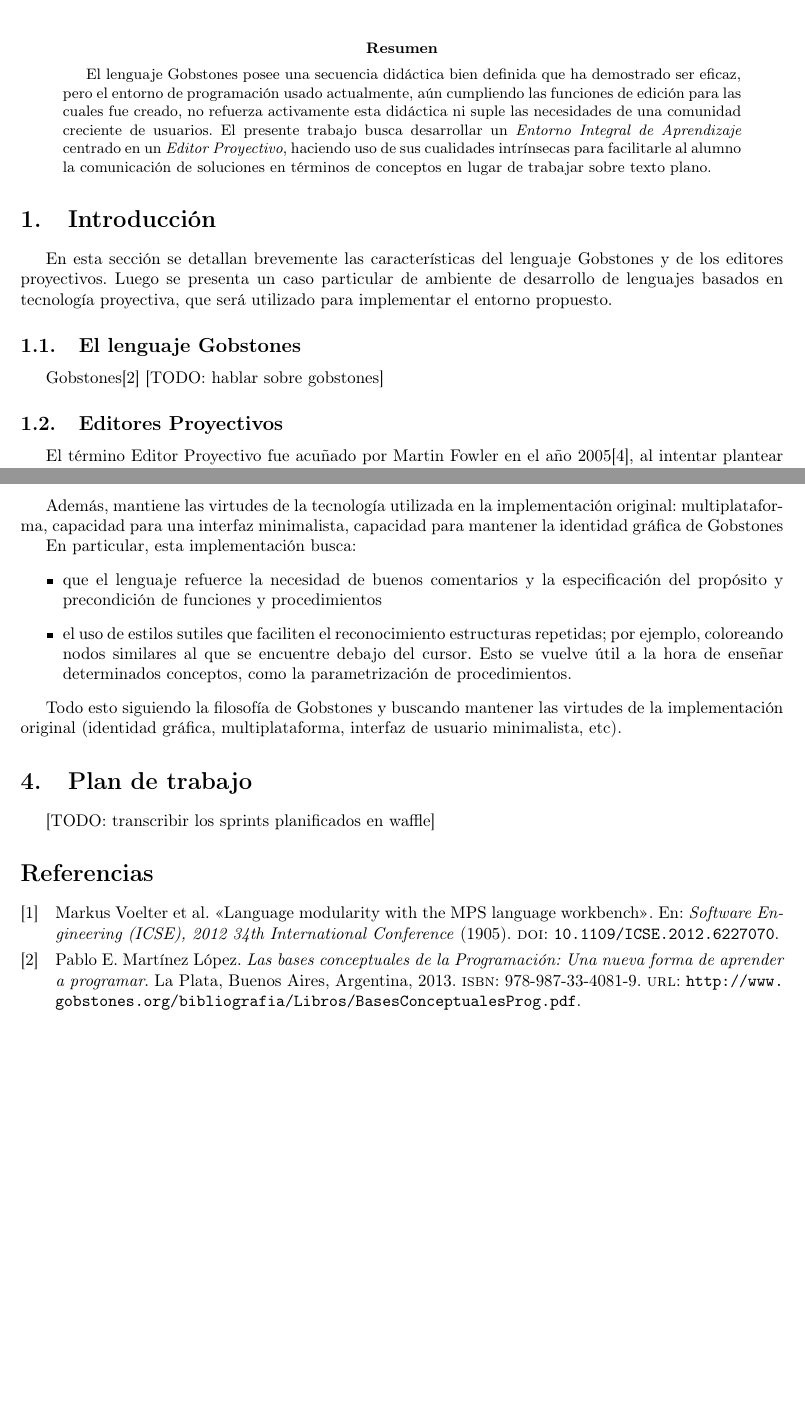
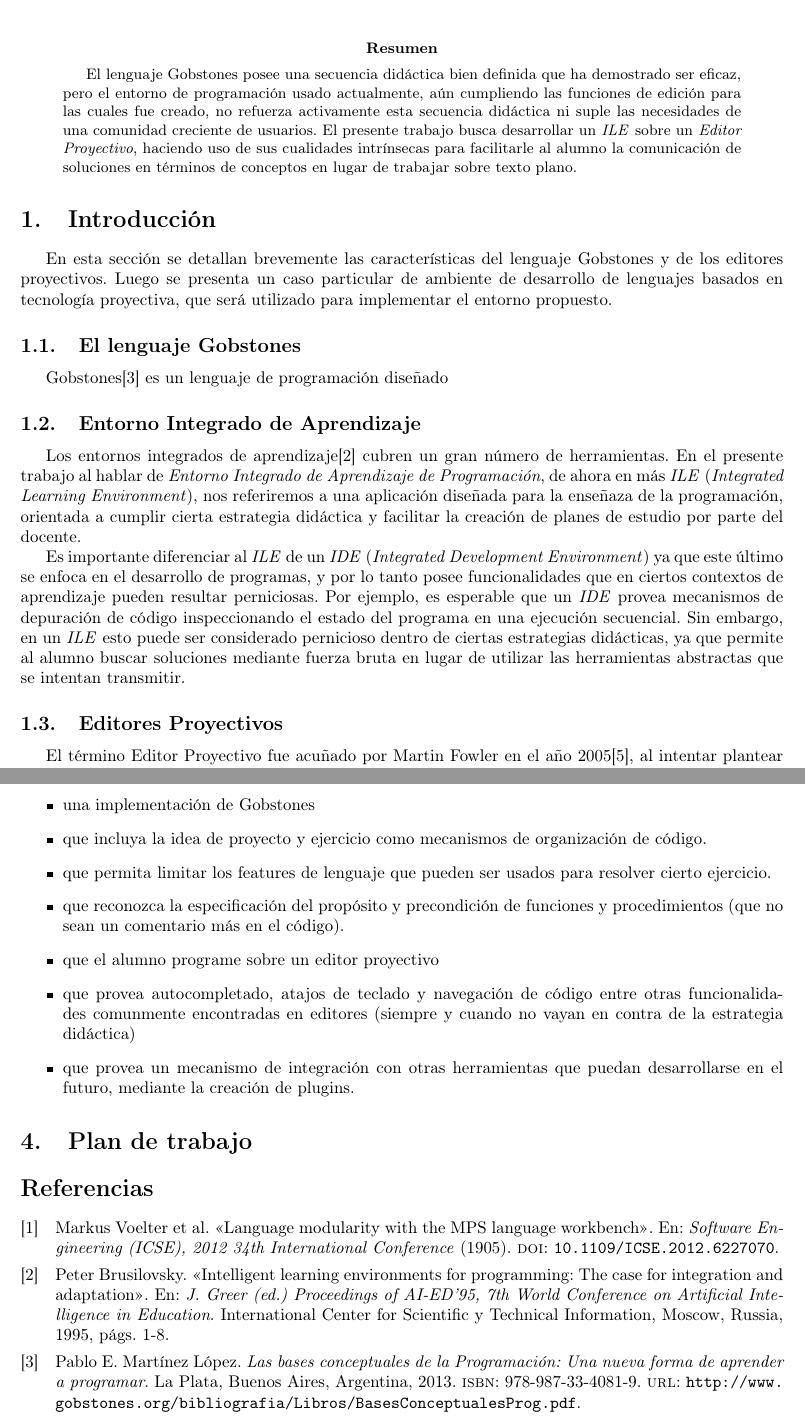
Before and after one commit to AlvarezAriel/tip-projectional-gobstones, a LaTeX paper (proposal/main.tex, which reads proposal/content.tex): two parts of pages 2 and 4 of 4 before the commit and two parts of pages 2 and 4 of 5 after it, joined at a grey line, cut so that both start at the same text, the shorter picture padded with empty space. Compiled offline with pdfLaTeX.

Commit message:
enfocado a un ambiente integrado de desarrollo

```diff
--- a/proposal/content.tex
+++ b/proposal/content.tex
@@ -1,5 +1,5 @@
 \begin{abstract}
-El lenguaje Gobstones posee una secuencia didáctica bien definida que ha demostrado ser eficaz, pero el entorno de programación usado actualmente, aún cumpliendo las funciones de edición para las cuales fue creado, no refuerza activamente esta didáctica ni suple las necesidades de una comunidad creciente de usuarios. El presente trabajo busca desarrollar un \textit{Entorno Integral de Aprendizaje} centrado en un \textit{Editor Proyectivo}, haciendo uso de sus cualidades intrínsecas para facilitarle al alumno la comunicación de soluciones en términos de conceptos en lugar de trabajar sobre texto plano.
+El lenguaje Gobstones posee una secuencia didáctica bien definida que ha demostrado ser eficaz, pero el entorno de programación usado actualmente, aún cumpliendo las funciones de edición para las cuales fue creado, no refuerza activamente esta secuencia didáctica ni suple las necesidades de una comunidad creciente de usuarios. El presente trabajo busca desarrollar un \ile sobre un \textit{Editor Proyectivo}, haciendo uso de sus cualidades intrínsecas para facilitarle al alumno la comunicación de soluciones en términos de conceptos en lugar de trabajar sobre texto plano.
 \end{abstract}
 
 
@@ -10,7 +10,13 @@ En esta sección se detallan brevemente las características del lenguaje Gobsto
 
 \subsection{El lenguaje Gobstones}
 
-Gobstones\cite{Gobstones} [TODO: hablar sobre gobstones]
+Gobstones\cite{Gobstones} es un lenguaje de programación diseñado
+
+\subsection{Entorno Integrado de Aprendizaje}
+
+Los entornos integrados de aprendizaje\cite{IntegratedLearningEnvironment} cubren un gran número de herramientas. En el presente trabajo al hablar de \textit{Entorno Integrado de Aprendizaje de Programación}, de ahora en más \ile (\textit{Integrated Learning Environment}), nos referiremos a una aplicación diseñada para la enseñaza de la programación, orientada a cumplir cierta estrategia didáctica y facilitar la creación de planes de estudio por parte del docente.
+
+Es importante diferenciar al \ile de un \textit{IDE} (\textit{Integrated Development Environment}) ya que este último se enfoca en el desarrollo de programas, y por lo tanto posee funcionalidades que en ciertos contextos de aprendizaje pueden resultar perniciosas. Por ejemplo, es esperable que un \textit{IDE} provea mecanismos de depuración de código inspeccionando el estado del programa en una ejecución secuencial. Sin embargo, en un \ile esto puede ser considerado pernicioso dentro de ciertas estrategias didácticas, ya que permite al alumno buscar soluciones mediante fuerza bruta en lugar de utilizar las herramientas abstractas que se intentan transmitir.
 
 \subsection{Editores Proyectivos}
 
@@ -80,14 +81,21 @@ A su vez, la naturaleza proyectiva del entorno le permite al alumno concentrarse
 
-Además, mantiene las virtudes de la tecnología utilizada en la implementación original: multiplataforma, capacidad para una interfaz minimalista, capacidad para mantener la identidad gráfica de Gobstones
-
-En particular, esta implementación busca:
 \begin{itemize}
-  \item que el lenguaje refuerce la necesidad de buenos comentarios y la especificación del propósito y precondición de funciones y procedimientos
-  \item el uso de estilos sutiles que faciliten el reconocimiento estructuras repetidas; por ejemplo, coloreando nodos similares al que se encuentre debajo del cursor. Esto se vuelve útil a la hora de enseñar determinados conceptos, como la parametrización de procedimientos.
+  \item permite al alumno concentrarse en el concepto que desea expresar al reducir notablemente los posibles errores de sintaxis.
+  \item el programa siempre se presenta al alumno con un formato estándar (bien indentado, secciones organizadas, etc), ayudándolo a incorporar más rápidamente estas buenas prácticas al reconocerlas como algo natural. En otras palabras, el alumno no posee de antemano una noción de estilos \textit{correctos}, sino que se construye a medida que es expuesto a estos.
 \end{itemize}
 
-Todo esto siguiendo la filosofía de Gobstones y buscando mantener las virtudes de la implementación original (identidad gráfica, multiplataforma, interfaz de usuario minimalista, etc).
+
+
+En particular, de desea que el \ile posea las siguientes características:
+
+\begin{itemize}
+  \item una implementación de Gobstones
+  \item que incluya la idea de proyecto y ejercicio como mecanismos de organización de código.
+  \item que permita limitar los features de lenguaje que pueden ser usados para resolver cierto ejercicio.
+  \item que reconozca la especificación del propósito y precondición de funciones y procedimientos (que no sean un comentario más en el código).
+  \item que el alumno programe sobre un editor proyectivo
+  \item que provea autocompletado, atajos de teclado y navegación de código entre otras funcionalidades comunmente encontradas en editores (siempre y cuando no vayan en contra de la estrategia didáctica)
+  \item que provea un mecanismo de integración con otras herramientas que puedan desarrollarse en el futuro, mediante la creación de plugins.
+\end{itemize}
 
 \section{Plan de trabajo}
-
-[TODO: transcribir los sprints planificados en waffle]
--- a/proposal/main.tex
+++ b/proposal/main.tex
@@ -9,6 +9,8 @@
 \usepackage{xcolor}
 \usepackage{graphicx}
 \usepackage{wrapfig}
+
+\newcommand{\ile}{\textit{ILE }}
 
 \addbibresource{refs.bib}
 
```
Also changed, not shown: proposal/cover.tex (+2 -2 lines), proposal/refs.bib (+9 -0 lines), proposal/main.pdf, proposal/content.tex (23 more changed lines).
